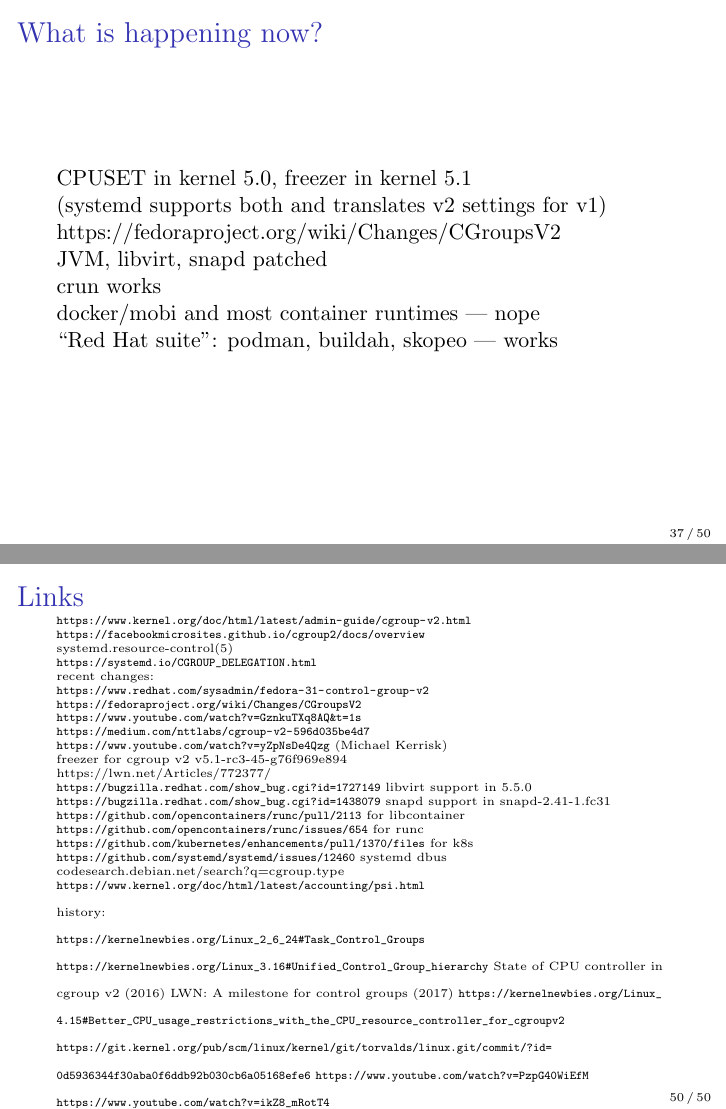
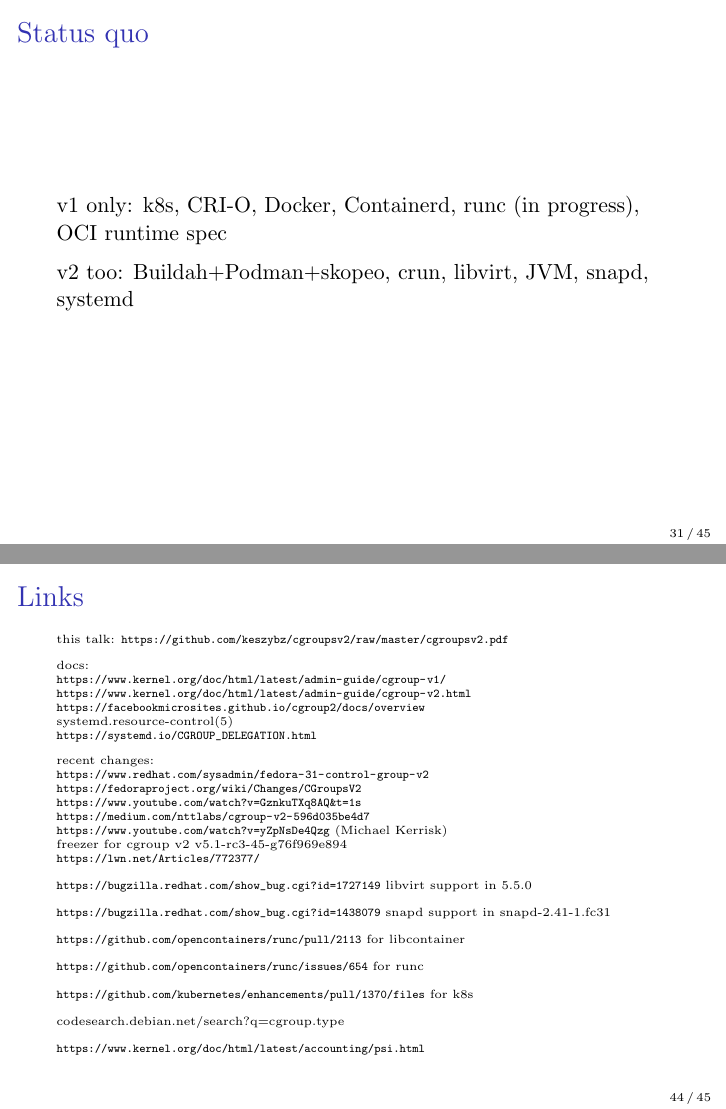
Before and after one commit to keszybz/cgroupsv2, LaTeX slides (cgroupsv2.tex): pages 37 and 50 of 50 before the commit and pages 31 and 44 of 45 after it, joined at a grey line. Compiled offline with pdfLaTeX.

Commit message:
Various fixups

```diff
--- a/cgroupsv2.tex
+++ b/cgroupsv2.tex
@@ -21,7 +21,7 @@
 \title{Brave new world of unified cgroups}
 \author{Zbigniew Jędrzejewski-Szmek}
 \institute{%
-  \includegraphics{beamer-themeredhat/redhat.png}\\
+  \includegraphics[width=10em]{Logo-redhat-color-375.png}\\
   \medskip
   \textit{zbyszek@in.waw.pl}\\
   \medskip
@@ -215,16 +211,26 @@ notify_on_release               user.slice/
 \end{frame}
 
 \begin{frame}
-  \frametitle{What is happening now?}
+  \frametitle{Status quo}
 
-  CPUSET in kernel 5.0, freezer in kernel 5.1\\\pause
-  (systemd supports both and translates v2 settings for v1)\\\pause
-  https://fedoraproject.org/wiki/Changes/CGroupsV2\\\pause
-  JVM, libvirt, snapd patched\\\pause
-  crun works\\
-  docker/mobi and most container runtimes — nope\\\pause
-  ``Red Hat suite'': podman, buildah, skopeo — works
+  v1 only: k8s, CRI-O, Docker, Containerd, runc (in progress), OCI runtime spec
+
+  \medskip
+
+  v2 too: Buildah+Podman+skopeo, crun, libvirt, JVM, snapd, systemd
 \end{frame}
+
+%% \begin{frame}
+%%   \frametitle{What is happening now?}
+
+%%   CPUSET in kernel 5.0, freezer in kernel 5.1\\\pause
+%%   (systemd supports both and translates v2 settings for v1)\\\pause
+%%   https://fedoraproject.org/wiki/Changes/CGroupsV2\\\pause
+%%   JVM, libvirt, snapd patched\\\pause
+%%   crun works\\
+%%   docker/mobi and most container runtimes — nope\\\pause
+%%   ``Red Hat suite'': podman, buildah, skopeo — works
+%% \end{frame}
 
 \begin{frame}
   \frametitle{Status of container runtimes}
@@ -322,10 +328,18 @@ drwxr-xr-x. zbyszek zbyszek xdg-document-portal.service/
   \frametitle{Links}
   \tiny
 
+  this talk: \url{https://github.com/keszybz/cgroupsv2/raw/master/cgroupsv2.pdf}
+
+  \medskip
+
+  docs:\\
+  \url{https://www.kernel.org/doc/html/latest/admin-guide/cgroup-v1/}\\
   \url{https://www.kernel.org/doc/html/latest/admin-guide/cgroup-v2.html}\\
   \url{https://facebookmicrosites.github.io/cgroup2/docs/overview}\\
   \href{https://www.freedesktop.org/software/systemd/man/systemd.resource-control.html}{systemd.resource-control(5)}\\
   \url{https://systemd.io/CGROUP_DELEGATION.html}
+
+  \medskip
 
   recent changes: \\
   \url{https://www.redhat.com/sysadmin/fedora-31-control-group-v2}\\
@@ -335,28 +349,36 @@ drwxr-xr-x. zbyszek zbyszek xdg-document-portal.service/
   \url{https://www.youtube.com/watch?v=yZpNsDe4Qzg} (Michael Kerrisk)
 
   freezer for cgroup v2 \href{https://git.kernel.org/pub/scm/linux/kernel/git/torvalds/linux.git/commit/v5.1-rc3-45-g76f969e894}{v5.1-rc3-45-g76f969e894}\\
-  https://lwn.net/Articles/772377/
+  \url{https://lwn.net/Articles/772377/}
 
   \url{https://bugzilla.redhat.com/show_bug.cgi?id=1727149} libvirt support in 5.5.0
   \url{https://bugzilla.redhat.com/show_bug.cgi?id=1438079} snapd support in snapd-2.41-1.fc31
   \url{https://github.com/opencontainers/runc/pull/2113} for libcontainer
   \url{https://github.com/opencontainers/runc/issues/654} for runc
   \url{https://github.com/kubernetes/enhancements/pull/1370/files} for k8s
+  \href{https://codesearch.debian.net/search?q=cgroup.type&literal=1&perpkg=1}{codesearch.debian.net/search?q=cgroup.type}
+  \url{https://www.kernel.org/doc/html/latest/accounting/psi.html}
+\end{frame}
 
-  \url{https://github.com/systemd/systemd/issues/12460} systemd dbus
-
-  \href{https://codesearch.debian.net/search?q=cgroup.type&literal=1&perpkg=1}{codesearch.debian.net/search?q=cgroup.type}
-
-  \url{https://www.kernel.org/doc/html/latest/accounting/psi.html}
+\begin{frame}[fragile]
+  \frametitle{Links}
+  \tiny
 
   history:\\
   \url{https://kernelnewbies.org/Linux_2_6_24#Task_Control_Groups}
+
   \url{https://kernelnewbies.org/Linux_3.16#Unified_Control_Group_hierarchy}
+
   \href{https://lwn.net/Articles/697369/}{State of CPU controller in cgroup v2} (2016)
+
   \href{https://lwn.net/Articles/729215/}{LWN: A milestone for control groups} (2017)
-  \url{https://kernelnewbies.org/Linux_4.15#Better_CPU_usage_restrictions_with_the_CPU_resource_controller_for_cgroupv2}
-  \url{https://git.kernel.org/pub/scm/linux/kernel/git/torvalds/linux.git/commit/?id=0d5936344f30aba0f6ddb92b030cb6a05168efe6}
+
+  \href{https://kernelnewbies.org/Linux_4.15#Better_CPU_usage_restrictions_with_the_CPU_resource_controller_for_cgroupv2}{Linux 4.15}
+
+  \href{https://git.kernel.org/pub/scm/linux/kernel/git/torvalds/linux.git/commit/?id=v4.14-rc2-7-g0d5936344f}{v4.14-rc2-7-g0d5936344f}
+
   \url{https://www.youtube.com/watch?v=PzpG40WiEfM}
+
   \url{https://www.youtube.com/watch?v=ikZ8_mRotT4}
 \end{frame}
 
```
Also changed, not shown: Logo-redhat-color-375.png (added), cgroupsv2.pdf, cgroupsv2.tex (36 more changed lines).
